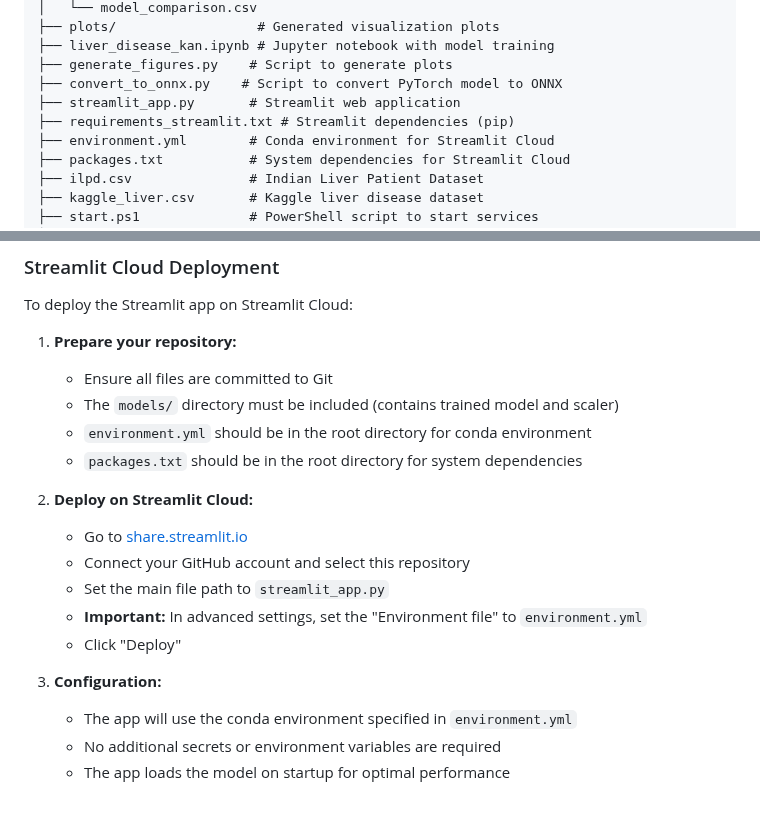
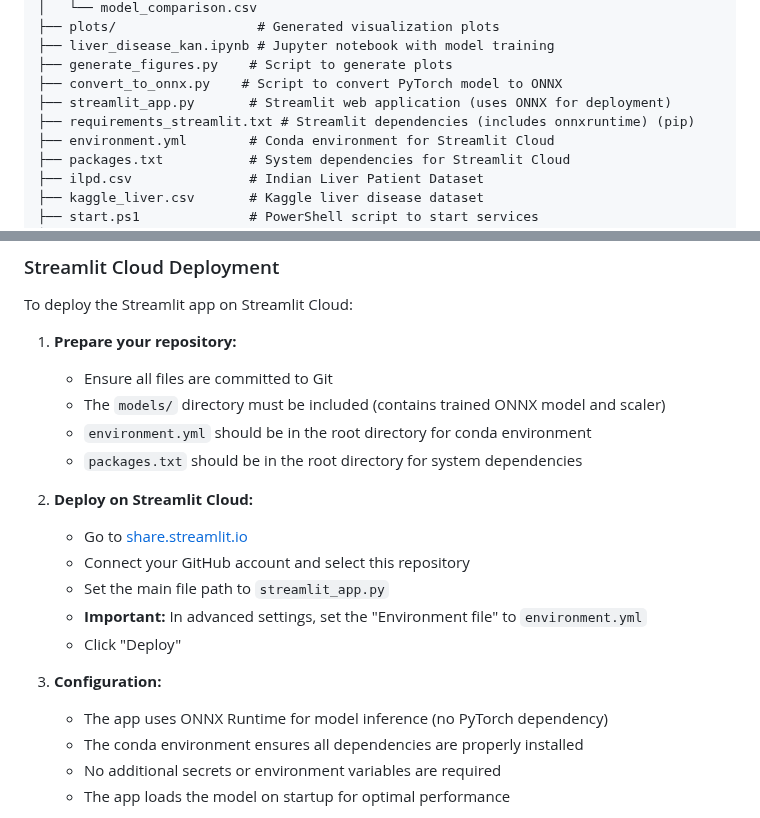
Before and after one commit to shivamkr1563/liver-disease-prediction, a Markdown page: README.md, 2 parts joined by grey strips. GitHub-like rendering.

Commit message:
Update README to reflect ONNX deployment approach

```diff
--- a/README.md
+++ b/README.md
@@ -36,8 +36,8 @@ This project implements a machine learning model for predicting liver disease us
 ├── liver_disease_kan.ipynb # Jupyter notebook with model training
 ├── generate_figures.py    # Script to generate plots
 ├── convert_to_onnx.py    # Script to convert PyTorch model to ONNX
-├── streamlit_app.py       # Streamlit web application
-├── requirements_streamlit.txt # Streamlit dependencies (pip)
+├── streamlit_app.py       # Streamlit web application (uses ONNX for deployment)
+├── requirements_streamlit.txt # Streamlit dependencies (includes onnxruntime) (pip)
 ├── environment.yml        # Conda environment for Streamlit Cloud
 ├── packages.txt           # System dependencies for Streamlit Cloud
 ├── ilpd.csv               # Indian Liver Patient Dataset
@@ -138,7 +138,7 @@ To deploy the Streamlit app on Streamlit Cloud:
 
 1. **Prepare your repository:**
    - Ensure all files are committed to Git
-   - The `models/` directory must be included (contains trained model and scaler)
+   - The `models/` directory must be included (contains trained ONNX model and scaler)
    - `environment.yml` should be in the root directory for conda environment
    - `packages.txt` should be in the root directory for system dependencies
 
@@ -150,7 +150,8 @@ To deploy the Streamlit app on Streamlit Cloud:
    - Click "Deploy"
 
 3. **Configuration:**
-   - The app will use the conda environment specified in `environment.yml`
+   - The app uses ONNX Runtime for model inference (no PyTorch dependency)
+   - The conda environment ensures all dependencies are properly installed
    - No additional secrets or environment variables are required
    - The app loads the model on startup for optimal performance
 
```
